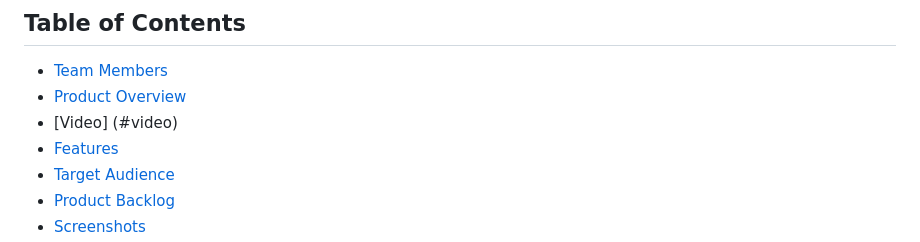
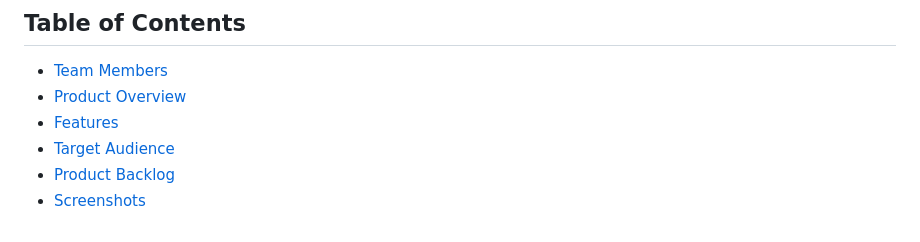
Before and after one commit to minaunal/BookCafe, a Markdown page: README.md, the part around the change printed below. GitHub-like rendering.

```diff
--- a/README.md
+++ b/README.md
@@ -17,7 +17,6 @@ BookSmart is a revolutionary smart table reservation application, designed to en
 
 - [Team Members](#team-members)
 - [Product Overview](#product-overview)
-- [Video] (#video)
 - [Features](#features)
 - [Target Audience](#target-audience)
 - [Product Backlog](#product-backlog)
```
Also changed, not shown: other parts of README.md (+1 -3 lines).
